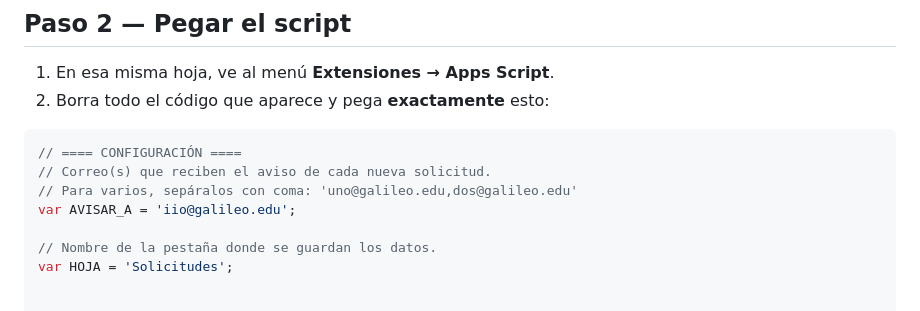
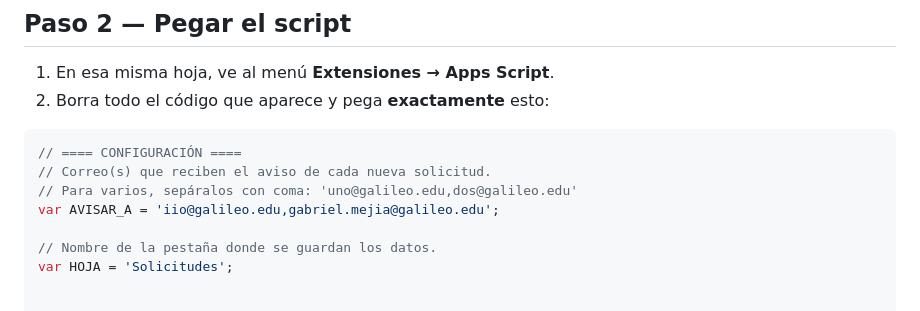
Before and after one commit to GMejiaR/Sitio-Web-IIO, a Markdown page: GOOGLE-APPS-SCRIPT.md, the part around the change. Drawn GitHub-style.

Commit message:
Actualizar guía: avisar a iio@galileo.edu y gabriel.mejia@galileo.edu
Refleja la configuración final ya desplegada en el Apps Script real.

```diff
--- a/GOOGLE-APPS-SCRIPT.md
+++ b/GOOGLE-APPS-SCRIPT.md
@@ -23,7 +23,7 @@ Toma unos 10 minutos y es gratis.
 // ==== CONFIGURACIÓN ====
 // Correo(s) que reciben el aviso de cada nueva solicitud.
 // Para varios, sepáralos con coma: 'uno@galileo.edu,dos@galileo.edu'
-var AVISAR_A = 'iio@galileo.edu';
+var AVISAR_A = 'iio@galileo.edu,gabriel.mejia@galileo.edu';
 
 // Nombre de la pestaña donde se guardan los datos.
 var HOJA = 'Solicitudes';
```
